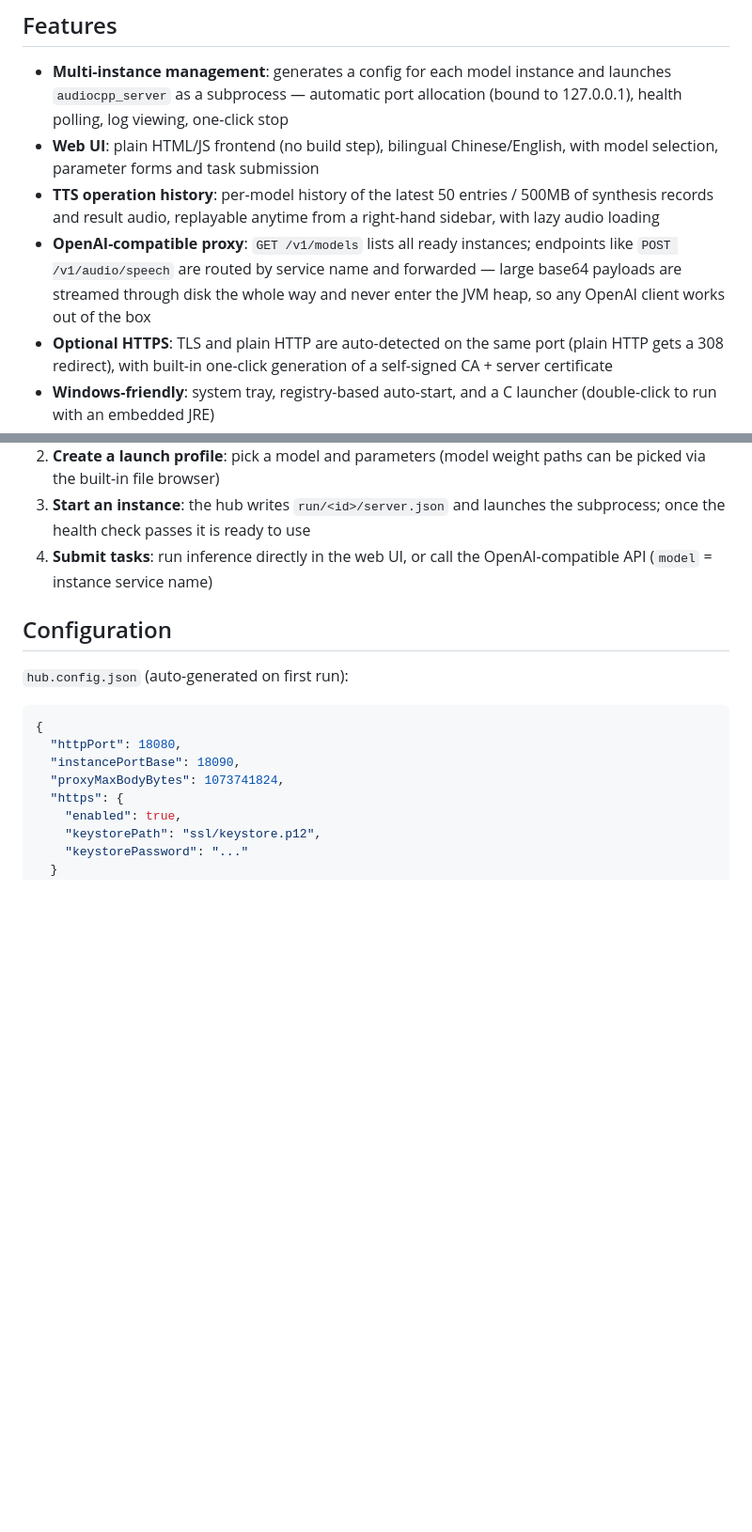
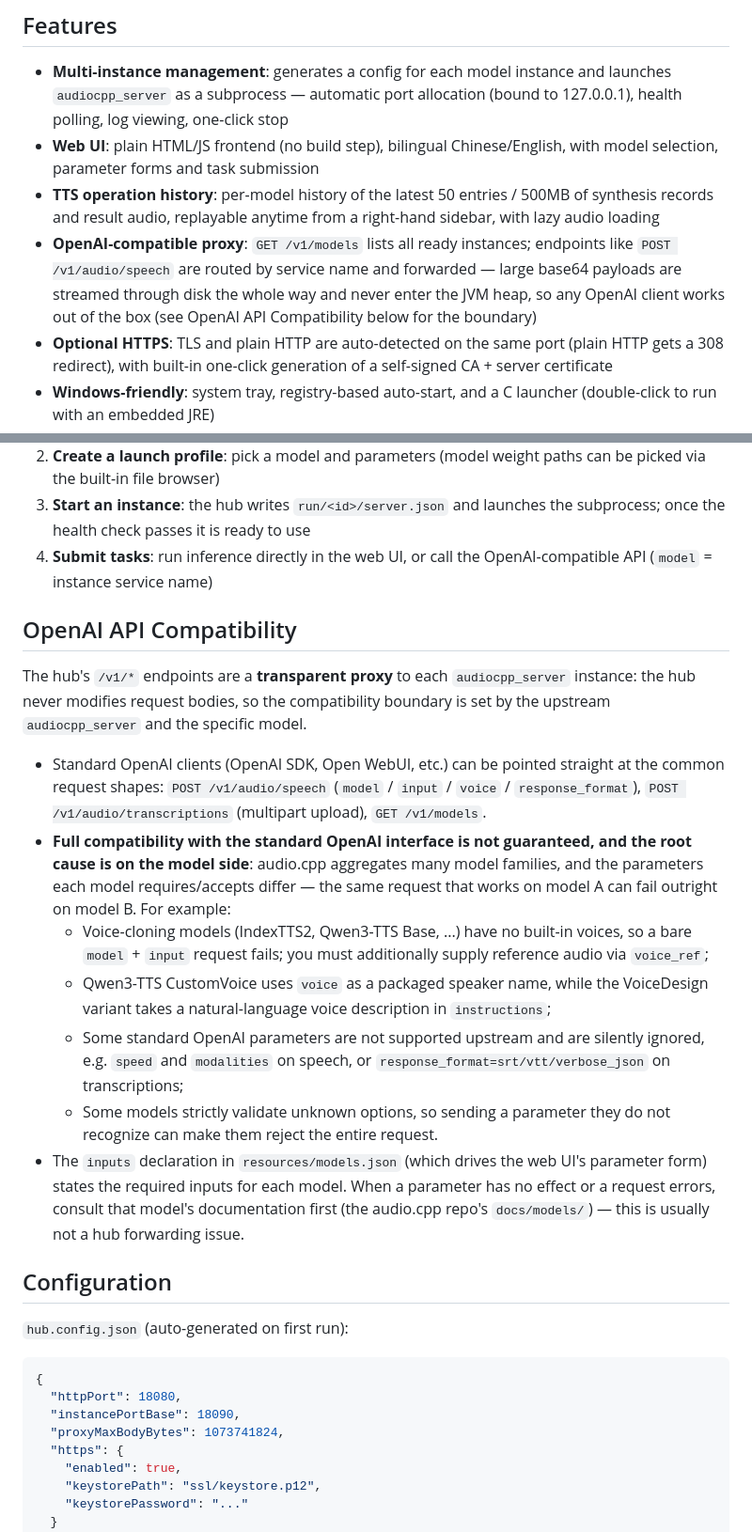
Before and after one commit to IIIIIllllIIIIIlllll/audio.cpp-hub, a Markdown page: README_EN.md, 2 parts joined by grey strips. Shown at 94% size. GitHub-like rendering; blank space fills up the shorter version.

Commit message:
README 增加 OpenAI 接口兼容性说明：透明代理定位、不同模型参数差异及排查指引

```diff
--- a/README_EN.md
+++ b/README_EN.md
@@ -11,7 +11,7 @@ Repository: <https://github.com/IIIIIllllIIIIIlllll/audio.cpp-hub>
 - **Multi-instance management**: generates a config for each model instance and launches `audiocpp_server` as a subprocess — automatic port allocation (bound to 127.0.0.1), health polling, log viewing, one-click stop
 - **Web UI**: plain HTML/JS frontend (no build step), bilingual Chinese/English, with model selection, parameter forms and task submission
 - **TTS operation history**: per-model history of the latest 50 entries / 500MB of synthesis records and result audio, replayable anytime from a right-hand sidebar, with lazy audio loading
-- **OpenAI-compatible proxy**: `GET /v1/models` lists all ready instances; endpoints like `POST /v1/audio/speech` are routed by service name and forwarded — large base64 payloads are streamed through disk the whole way and never enter the JVM heap, so any OpenAI client works out of the box
+- **OpenAI-compatible proxy**: `GET /v1/models` lists all ready instances; endpoints like `POST /v1/audio/speech` are routed by service name and forwarded — large base64 payloads are streamed through disk the whole way and never enter the JVM heap, so any OpenAI client works out of the box (see OpenAI API Compatibility below for the boundary)
 - **Optional HTTPS**: TLS and plain HTTP are auto-detected on the same port (plain HTTP gets a 308 redirect), with built-in one-click generation of a self-signed CA + server certificate
 - **Windows-friendly**: system tray, registry-based auto-start, and a C launcher (double-click to run with an embedded JRE)
 - **Lightweight**: the hub itself loads no models; recommended JVM flags are `-Xms128m -Xmx128m`
@@ -51,6 +51,18 @@ Optional: build the C launcher (requires CMake 3.16+ and a compiler) — see [la
 2. **Create a launch profile**: pick a model and parameters (model weight paths can be picked via the built-in file browser)
 3. **Start an instance**: the hub writes `run/<id>/server.json` and launches the subprocess; once the health check passes it is ready to use
 4. **Submit tasks**: run inference directly in the web UI, or call the OpenAI-compatible API (`model` = instance service name)
+
+## OpenAI API Compatibility
+
+The hub's `/v1/*` endpoints are a **transparent proxy** to each `audiocpp_server` instance: the hub never modifies request bodies, so the compatibility boundary is set by the upstream `audiocpp_server` and the specific model.
+
+- Standard OpenAI clients (OpenAI SDK, Open WebUI, etc.) can be pointed straight at the common request shapes: `POST /v1/audio/speech` (`model` / `input` / `voice` / `response_format`), `POST /v1/audio/transcriptions` (multipart upload), `GET /v1/models`.
+- **Full compatibility with the standard OpenAI interface is not guaranteed, and the root cause is on the model side**: audio.cpp aggregates many model families, and the parameters each model requires/accepts differ — the same request that works on model A can fail outright on model B. For example:
+  - Voice-cloning models (IndexTTS2, Qwen3-TTS Base, ...) have no built-in voices, so a bare `model` + `input` request fails; you must additionally supply reference audio via `voice_ref`;
+  - Qwen3-TTS CustomVoice uses `voice` as a packaged speaker name, while the VoiceDesign variant takes a natural-language voice description in `instructions`;
+  - Some standard OpenAI parameters are not supported upstream and are silently ignored, e.g. `speed` and `modalities` on speech, or `response_format=srt/vtt/verbose_json` on transcriptions;
+  - Some models strictly validate unknown options, so sending a parameter they do not recognize can make them reject the entire request.
+- The `inputs` declaration in `resources/models.json` (which drives the web UI's parameter form) states the required inputs for each model. When a parameter has no effect or a request errors, consult that model's documentation first (the audio.cpp repo's `docs/models/`) — this is usually not a hub forwarding issue.
 
 ## Configuration
 
```
Also changed, not shown: README.md (+13 -1 lines).
